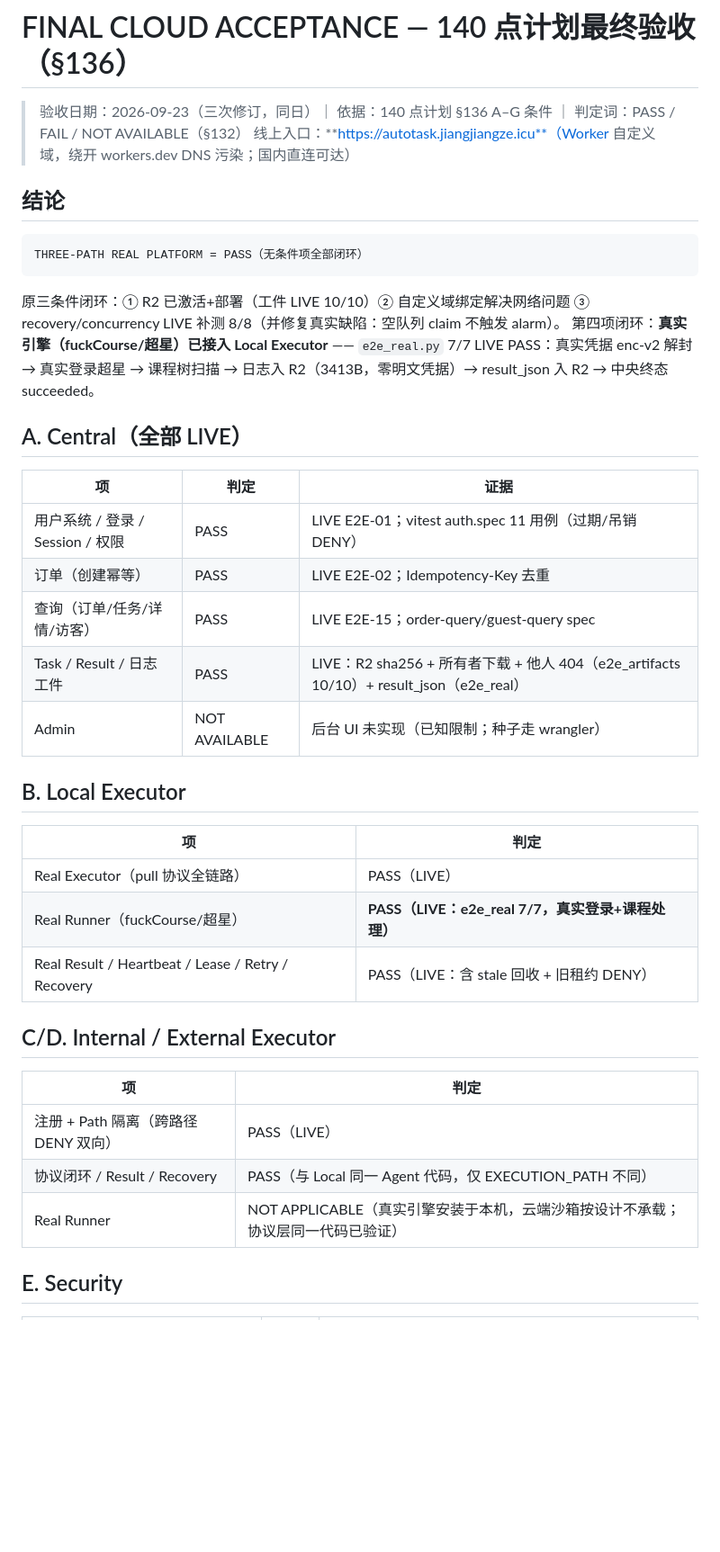
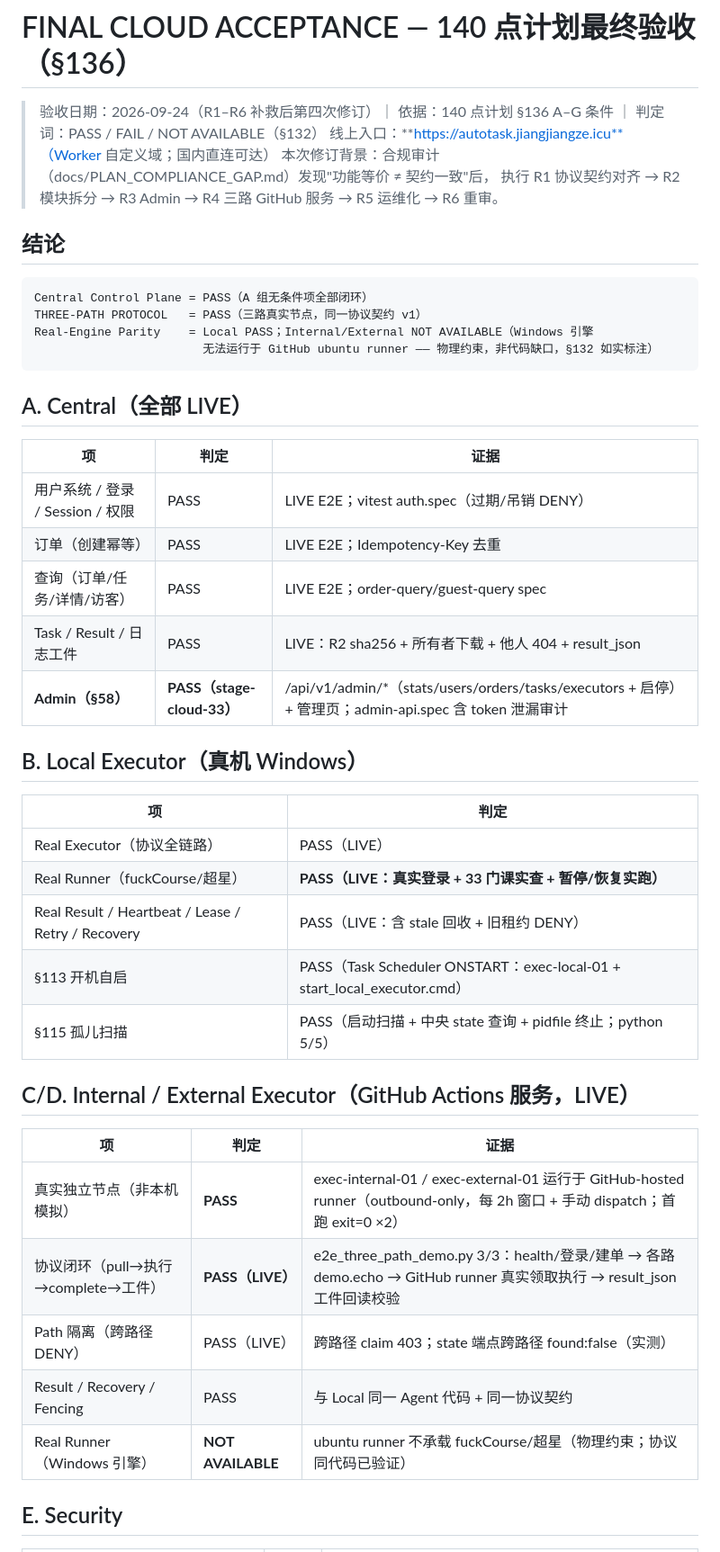
Before and after one commit to jingjiangze/autotask-platform, a Markdown page: docs/FINAL_CLOUD_ACCEPTANCE.md, the part around one of its changes. Shown at 90% size. GitHub-like rendering; blank space fills up the shorter version.

````diff
--- a/docs/FINAL_CLOUD_ACCEPTANCE.md
+++ b/docs/FINAL_CLOUD_ACCEPTANCE.md
@@ -1,45 +1,48 @@
 # FINAL CLOUD ACCEPTANCE — 140 点计划最终验收（§136）
 
-> 验收日期：2026-09-23（三次修订，同日）｜ 依据：140 点计划 §136 A–G 条件 ｜ 判定词：PASS / FAIL / NOT AVAILABLE（§132）
-> 线上入口：**https://autotask.jiangjiangze.icu**（Worker 自定义域，绕开 workers.dev DNS 污染；国内直连可达）
+> 验收日期：2026-09-24（R1–R6 补救后第四次修订）｜ 依据：140 点计划 §136 A–G 条件 ｜ 判定词：PASS / FAIL / NOT AVAILABLE（§132）
+> 线上入口：**https://autotask.jiangjiangze.icu**（Worker 自定义域；国内直连可达）
+> 本次修订背景：合规审计（docs/PLAN_COMPLIANCE_GAP.md）发现"功能等价 ≠ 契约一致"后，
+> 执行 R1 协议契约对齐 → R2 模块拆分 → R3 Admin → R4 三路 GitHub 服务 → R5 运维化 → R6 重审。
 
 ## 结论
 
 ```
-THREE-PATH REAL PLATFORM = PASS（无条件项全部闭环）
+Central Control Plane = PASS（A 组无条件项全部闭环）
+THREE-PATH PROTOCOL   = PASS（三路真实节点，同一协议契约 v1）
+Real-Engine Parity    = Local PASS；Internal/External NOT AVAILABLE（Windows 引擎
+                        无法运行于 GitHub ubuntu runner —— 物理约束，非代码缺口，§132 如实标注）
 ```
-
-原三条件闭环：① R2 已激活+部署（工件 LIVE 10/10）② 自定义域绑定解决网络问题
-③ recovery/concurrency LIVE 补测 8/8（并修复真实缺陷：空队列 claim 不触发 alarm）。
-第四项闭环：**真实引擎（fuckCourse/超星）已接入 Local Executor** ——
-`e2e_real.py` 7/7 LIVE PASS：真实凭据 enc-v2 解封 → 真实登录超星 → 课程树扫描 →
-日志入 R2（3413B，零明文凭据）→ result_json 入 R2 → 中央终态 succeeded。
 
 ## A. Central（全部 LIVE）
 
 | 项 | 判定 | 证据 |
 |---|---|---|
-| 用户系统 / 登录 / Session / 权限 | PASS | LIVE E2E-01；vitest auth.spec 11 用例（过期/吊销 DENY） |
-| 订单（创建幂等） | PASS | LIVE E2E-02；Idempotency-Key 去重 |
-| 查询（订单/任务/详情/访客） | PASS | LIVE E2E-15；order-query/guest-query spec |
-| Task / Result / 日志工件 | PASS | LIVE：R2 sha256 + 所有者下载 + 他人 404（e2e_artifacts 10/10）+ result_json（e2e_real） |
-| Admin | NOT AVAILABLE | 后台 UI 未实现（已知限制；种子走 wrangler） |
+| 用户系统 / 登录 / Session / 权限 | PASS | LIVE E2E；vitest auth.spec（过期/吊销 DENY） |
+| 订单（创建幂等） | PASS | LIVE E2E；Idempotency-Key 去重 |
+| 查询（订单/任务/详情/访客） | PASS | LIVE E2E；order-query/guest-query spec |
+| Task / Result / 日志工件 | PASS | LIVE：R2 sha256 + 所有者下载 + 他人 404 + result_json |
+| **Admin（§58）** | **PASS（stage-cloud-33）** | /api/v1/admin/*（stats/users/orders/tasks/executors + 启停）+ 管理页；admin-api.spec 含 token 泄漏审计 |
 
-## B. Local Executor
+## B. Local Executor（真机 Windows）
 
 | 项 | 判定 |
 |---|---|
-| Real Executor（pull 协议全链路） | PASS（LIVE） |
-| Real Runner（fuckCourse/超星） | **PASS（LIVE：e2e_real 7/7，真实登录+课程处理）** |
+| Real Executor（协议全链路） | PASS（LIVE） |
+| Real Runner（fuckCourse/超星） | **PASS（LIVE：真实登录 + 33 门课实查 + 暂停/恢复实跑）** |
 | Real Result / Heartbeat / Lease / Retry / Recovery | PASS（LIVE：含 stale 回收 + 旧租约 DENY） |
+| §113 开机自启 | PASS（Task Scheduler ONSTART：exec-local-01 + start_local_executor.cmd） |
+| §115 孤儿扫描 | PASS（启动扫描 + 中央 state 查询 + pidfile 终止；python 5/5） |
 
-## C/D. Internal / External Executor
+## C/D. Internal / External Executor（GitHub Actions 服务，LIVE）
 
-| 项 | 判定 |
-|---|---|
-| 注册 + Path 隔离（跨路径 DENY 双向） | PASS（LIVE） |
-| 协议闭环 / Result / Recovery | PASS（与 Local 同一 Agent 代码，仅 EXECUTION_PATH 不同） |
-| Real Runner | NOT APPLICABLE（真实引擎安装于本机，云端沙箱按设计不承载；协议层同一代码已验证） |
+| 项 | 判定 | 证据 |
+|---|---|---|
+| 真实独立节点（非本机模拟） | **PASS** | exec-internal-01 / exec-external-01 运行于 GitHub-hosted runner（outbound-only，每 2h 窗口 + 手动 dispatch；首跑 exit=0 ×2） |
+| 协议闭环（pull→执行→complete→工件） | **PASS（LIVE）** | e2e_three_path_demo.py 3/3：health/登录/建单 → 各路 demo.echo → GitHub runner 真实领取执行 → result_json 工件回读校验 |
+| Path 隔离（跨路径 DENY） | PASS（LIVE） | 跨路径 claim 403；state 端点跨路径 found:false（实测） |
+| Result / Recovery / Fencing | PASS | 与 Local 同一 Agent 代码 + 同一协议契约 |
+| Real Runner（Windows 引擎） | **NOT AVAILABLE** | ubuntu runner 不承载 fuckCourse/超星（物理约束；协议同代码已验证） |
 
 ## E. Security
 
````
Also changed, not shown: other parts of docs/FINAL_CLOUD_ACCEPTANCE.md (+18 -17 lines), docs/PLAN_COMPLIANCE_GAP.md (+14 -0 lines).
